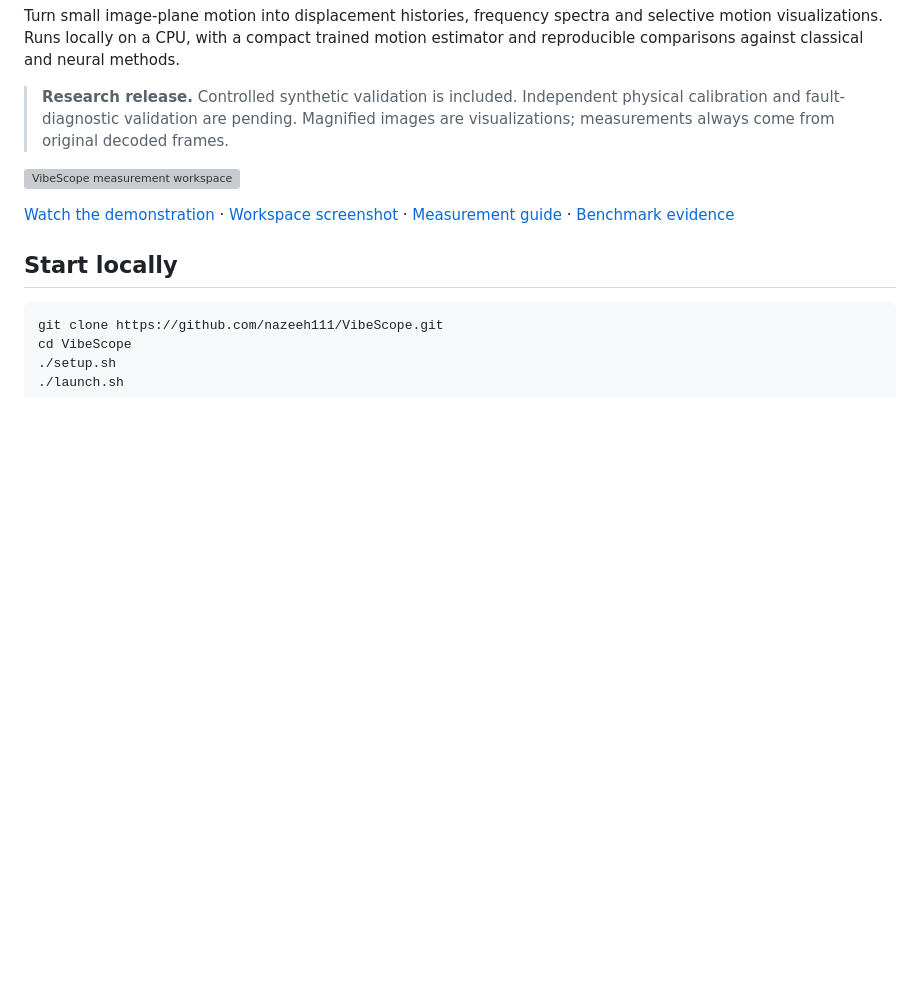
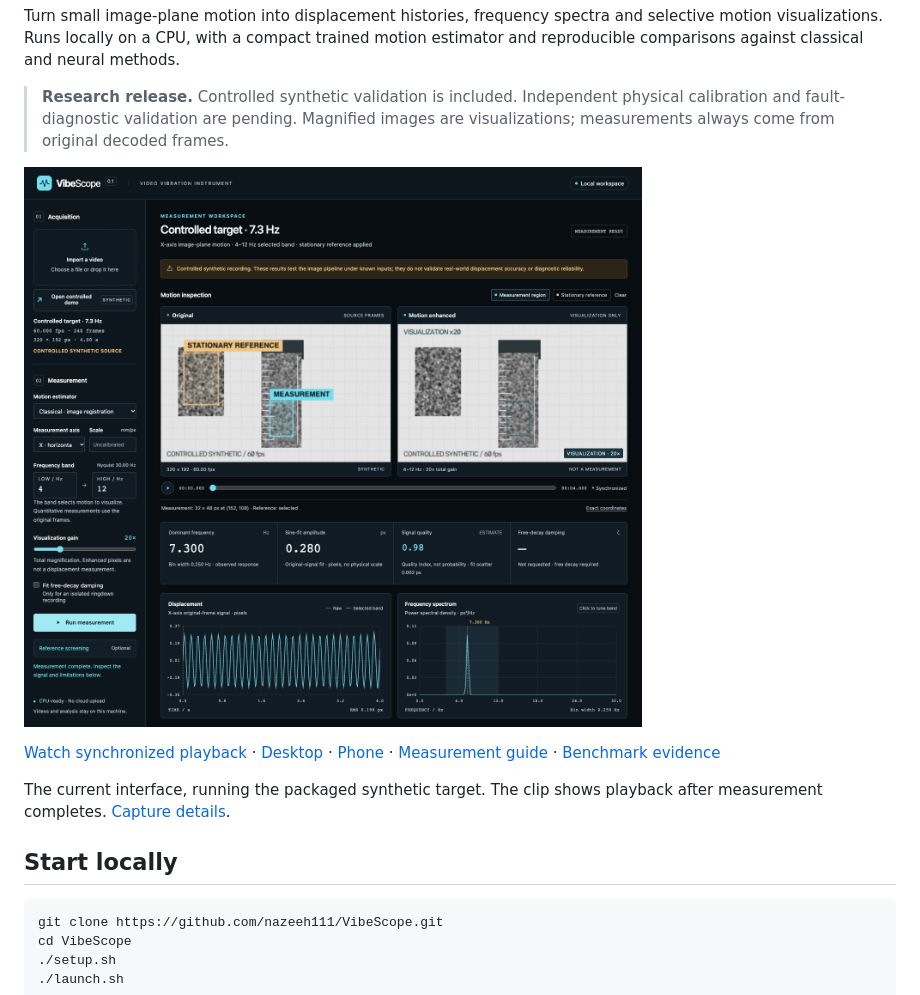
Before and after one commit to nazeeh111/VibeScope, a Markdown page: README.md, the part around the change. Drawn GitHub-style; pictures changed too: docs/screenshots/workspace-current.png (added); blank space fills up the shorter version; grey boxes are pictures that could not be loaded.

Commit message:
Refresh VibeScope media with a genuine current-interface capture

```diff
--- a/README.md
+++ b/README.md
@@ -8,9 +8,11 @@ Turn small image-plane motion into displacement histories, frequency spectra and
 
 > **Research release.** Controlled synthetic validation is included. Independent physical calibration and fault-diagnostic validation are pending. Magnified images are visualizations; measurements always come from original decoded frames.
 
-[![VibeScope measurement workspace](docs/demo.gif)](docs/demo.mp4)
+[![VibeScope measurement workspace with the controlled synthetic target](docs/screenshots/workspace-current.png)](docs/demo-current.mp4)
 
-[Watch the demonstration](docs/demo.mp4) · [Workspace screenshot](docs/screenshots/workspace.png) · [Measurement guide](docs/MEASUREMENT.md) · [Benchmark evidence](docs/BENCHMARKS.md)
+[Watch synchronized playback](docs/demo-current.mp4) · [Desktop](docs/screenshots/workspace-current.png) · [Phone](docs/screenshots/workspace-mobile-current.png) · [Measurement guide](docs/MEASUREMENT.md) · [Benchmark evidence](docs/BENCHMARKS.md)
+
+The current interface, running the packaged synthetic target. The clip shows playback after measurement completes. [Capture details](docs/MEDIA.md).
 
 ## Start locally
 
```
Also changed, not shown: docs/MEDIA.md (added, +9 -0 lines), docs/screenshots/workspace-mobile-current.png (added), 1 other file.
